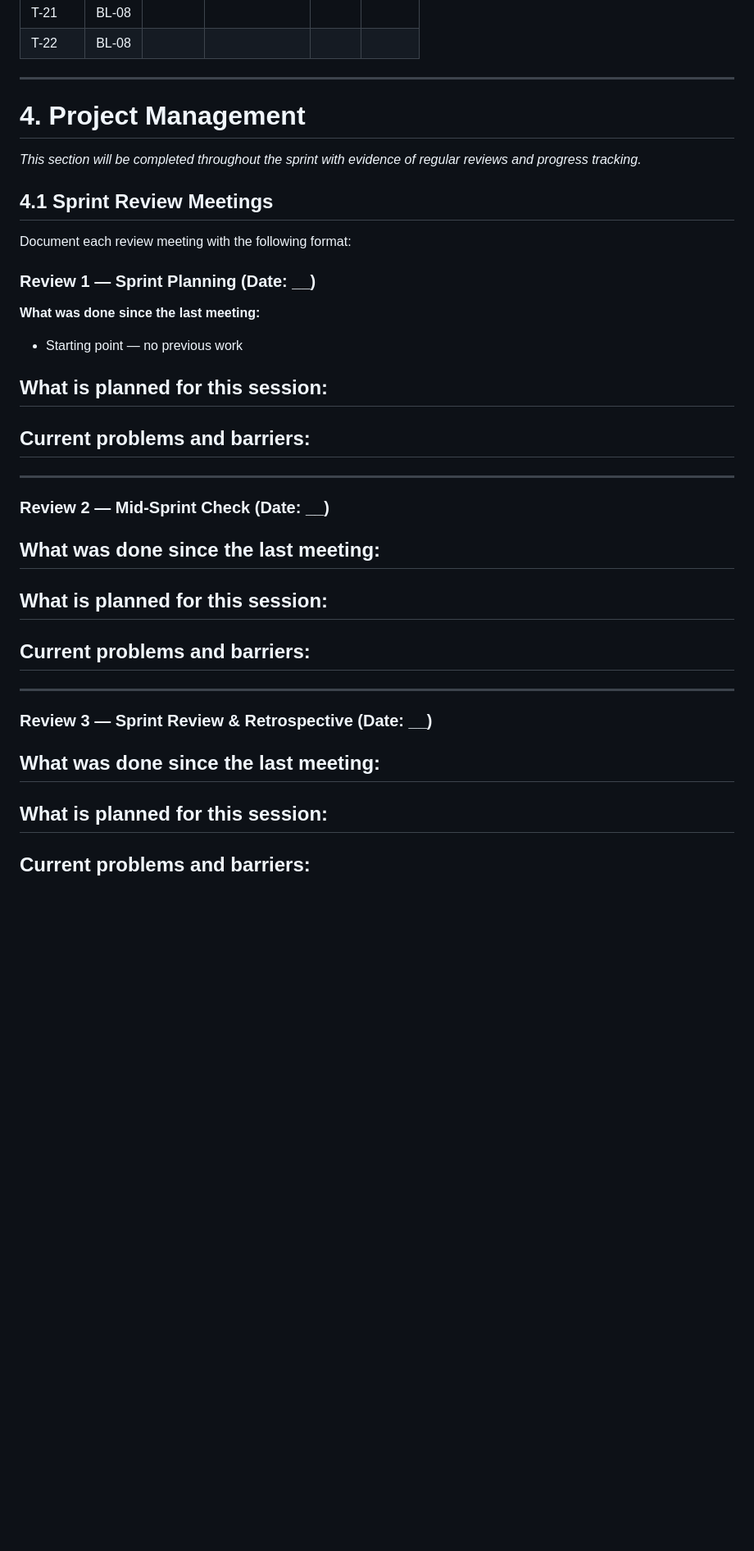
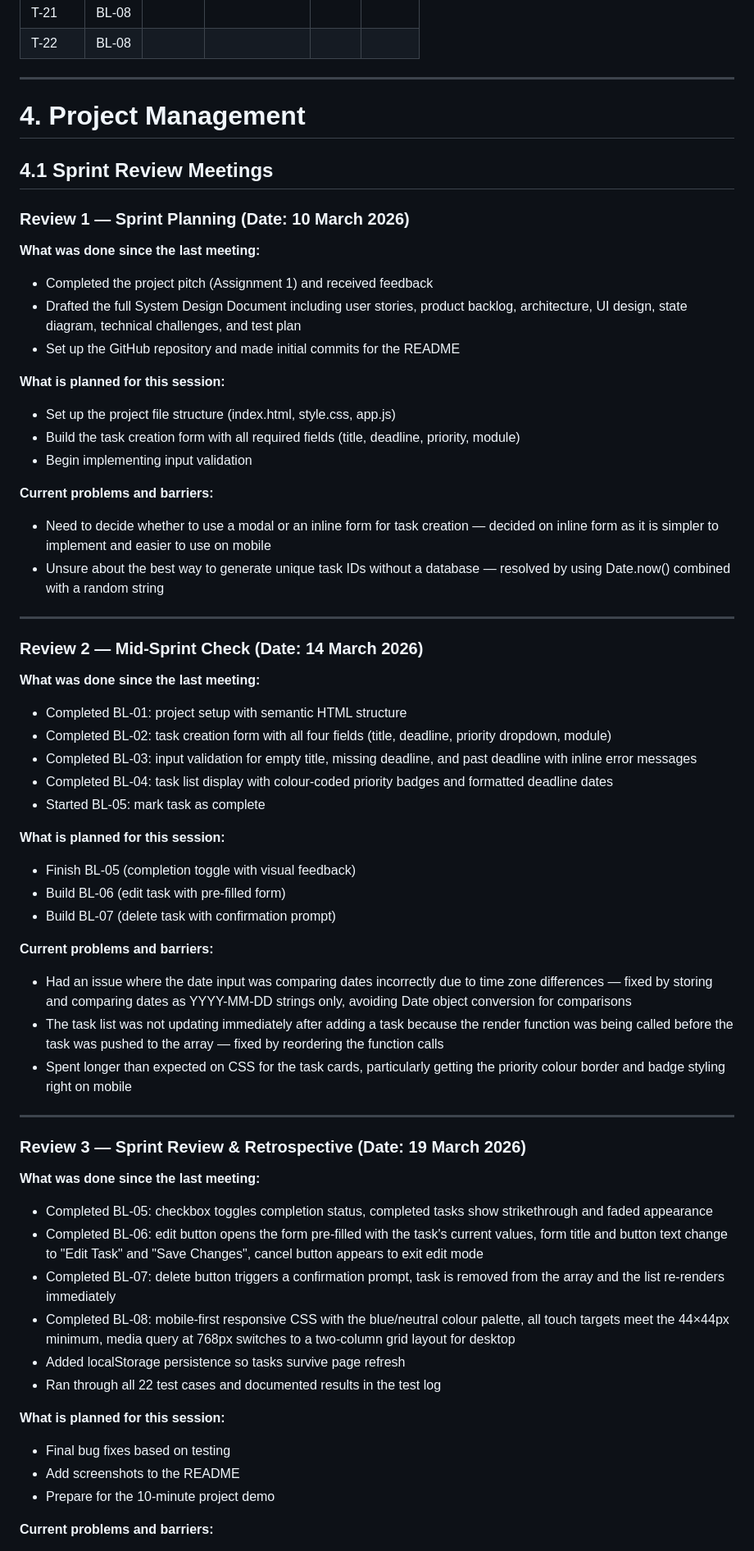
Before and after one commit to Shreyas-Jaiswal-ux/Software-Dev-2---Assignment-1, a Markdown page: README.md, the part around one of its changes. Shown at 82% size. GitHub-like rendering; blank space fills up the shorter version.

Commit message:
Revise sprint review and backlog documentation
Updated sprint review meetings with completed tasks, planned sessions, and current problems. Added backlog reviews and burndown chart updates.

```diff
--- a/README.md
+++ b/README.md
@@ -604,48 +604,62 @@ Testing will be conducted manually by working through each backlog item's accept
 
 ---
 
-
-
 # 4. Project Management
-
-*This section will be completed throughout the sprint with evidence of regular reviews and progress tracking.*
 
 ## 4.1 Sprint Review Meetings
 
-Document each review meeting with the following format:
-
-### Review 1 — Sprint Planning (Date: __)
+### Review 1 — Sprint Planning (Date: 10 March 2026)
 
 **What was done since the last meeting:**
-- Starting point — no previous work
+- Completed the project pitch (Assignment 1) and received feedback
+- Drafted the full System Design Document including user stories, product backlog, architecture, UI design, state diagram, technical challenges, and test plan
+- Set up the GitHub repository and made initial commits for the README
 
 **What is planned for this session:**
--
+- Set up the project file structure (index.html, style.css, app.js)
+- Build the task creation form with all required fields (title, deadline, priority, module)
+- Begin implementing input validation
 
 **Current problems and barriers:**
--
+- Need to decide whether to use a modal or an inline form for task creation — decided on inline form as it is simpler to implement and easier to use on mobile
+- Unsure about the best way to generate unique task IDs without a database — resolved by using Date.now() combined with a random string
 
 ---
 
-### Review 2 — Mid-Sprint Check (Date: __)
+### Review 2 — Mid-Sprint Check (Date: 14 March 2026)
 
 **What was done since the last meeting:**
--
+- Completed BL-01: project setup with semantic HTML structure
+- Completed BL-02: task creation form with all four fields (title, deadline, priority dropdown, module)
+- Completed BL-03: input validation for empty title, missing deadline, and past deadline with inline error messages
+- Completed BL-04: task list display with colour-coded priority badges and formatted deadline dates
+- Started BL-05: mark task as complete
 
 **What is planned for this session:**
--
+- Finish BL-05 (completion toggle with visual feedback)
+- Build BL-06 (edit task with pre-filled form)
+- Build BL-07 (delete task with confirmation prompt)
 
 **Current problems and barriers:**
--
+- Had an issue where the date input was comparing dates incorrectly due to time zone differences — fixed by storing and comparing dates as YYYY-MM-DD strings only, avoiding Date object conversion for comparisons
+- The task list was not updating immediately after adding a task because the render function was being called before the task was pushed to the array — fixed by reordering the function calls
+- Spent longer than expected on CSS for the task cards, particularly getting the priority colour border and badge styling right on mobile
 
 ---
 
-### Review 3 — Sprint Review & Retrospective (Date: __)
+### Review 3 — Sprint Review & Retrospective (Date: 19 March 2026)
 
 **What was done since the last meeting:**
--
+- Completed BL-05: checkbox toggles completion status, completed tasks show strikethrough and faded appearance
+- Completed BL-06: edit button opens the form pre-filled with the task's current values, form title and button text change to "Edit Task" and "Save Changes", cancel button appears to exit edit mode
+- Completed BL-07: delete button triggers a confirmation prompt, task is removed from the array and the list re-renders immediately
+- Completed BL-08: mobile-first responsive CSS with the blue/neutral colour palette, all touch targets meet the 44×44px minimum, media query at 768px switches to a two-column grid layout for desktop
+- Added localStorage persistence so tasks survive page refresh
+- Ran through all 22 test cases and documented results in the test log
 
 **What is planned for this session:**
--
+- Final bug fixes based on testing
+- Add screenshots to the README
+- Prepare for the 10-minute project demo
 
 **Current problems and barriers:**
```
Also changed, not shown: other parts of README.md (+28 -21 lines).
